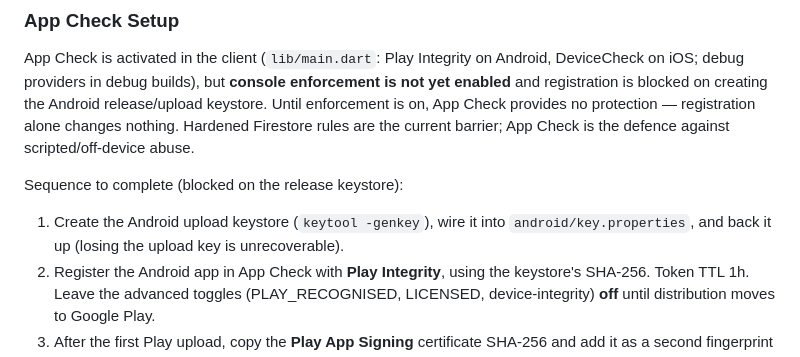
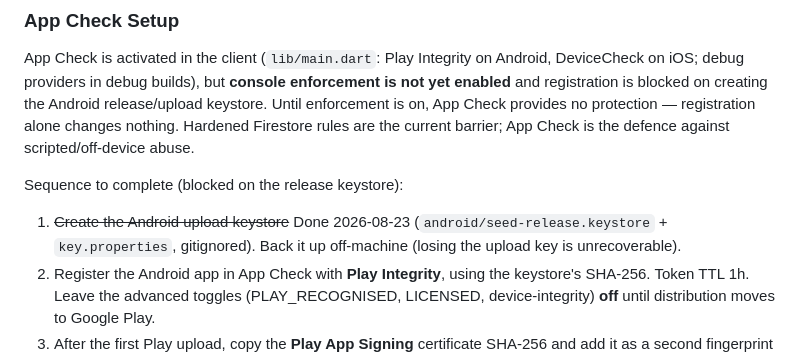
Before and after one commit to Miles-and-miles-away/Seed, a Markdown page: Plan/PLAN_MASTER.md, the part around the change. Rendered like a GitHub page.

```diff
--- a/Plan/PLAN_MASTER.md
+++ b/Plan/PLAN_MASTER.md
@@ -838,9 +838,9 @@ the defence against scripted/off-device abuse.
 
 Sequence to complete (blocked on the release keystore):
 
-1. Create the Android upload keystore (`keytool -genkey`), wire it into
-   `android/key.properties`, and back it up (losing the upload key is
-   unrecoverable).
+1. ~~Create the Android upload keystore~~ Done 2026-08-23
+   (`android/seed-release.keystore` + `key.properties`, gitignored).
+   Back it up off-machine (losing the upload key is unrecoverable).
 2. Register the Android app in App Check with **Play Integrity**, using
    the keystore's SHA-256. Token TTL 1h. Leave the advanced toggles
    (PLAY_RECOGNISED, LICENSED, device-integrity) **off** until
```
Also changed, not shown: Plan/DEPLOYMENT_STRATEGY.md (+4 -0 lines), Plan/SECURITY_REPORT.md (+5 -3 lines).
